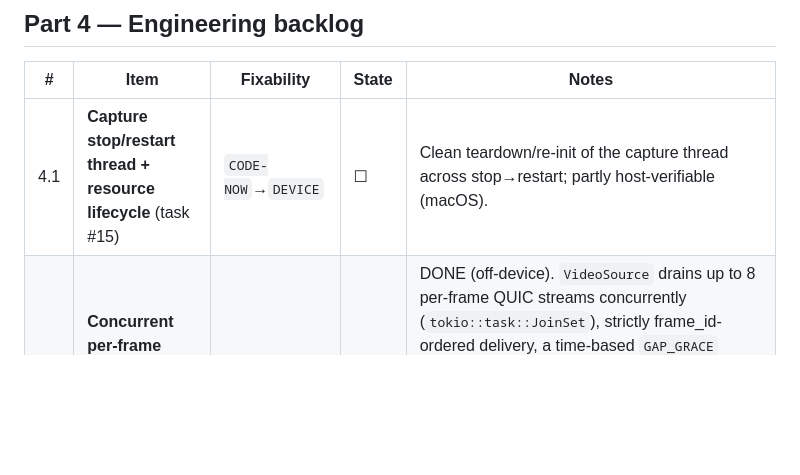
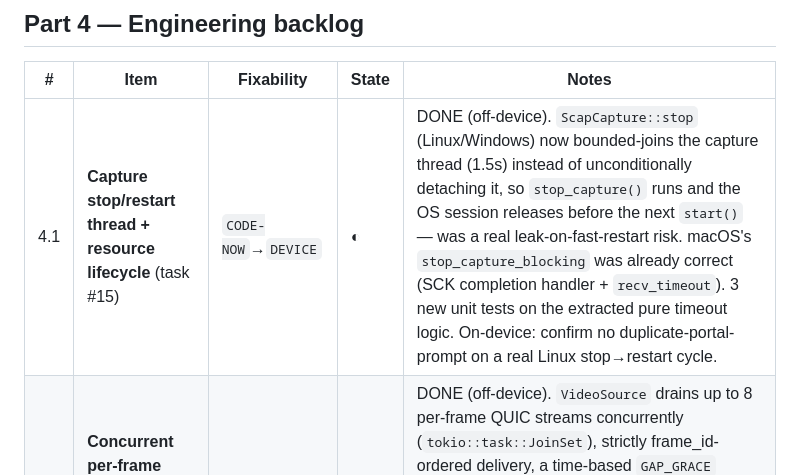
Before and after one commit to CasualOffice/RASystem, a Markdown page: docs/23_OPEN_WORK_TRACKER.md, the part around the change. GitHub-like rendering; blank space fills up the shorter version.

Commit message:
docs: mark task #15 (capture stop/restart lifecycle) done in tracker

```diff
--- a/docs/23_OPEN_WORK_TRACKER.md
+++ b/docs/23_OPEN_WORK_TRACKER.md
@@ -35,7 +35,7 @@
 
 | # | Item | Fixability | State | Notes |
 |---|------|-----------|-------|-------|
-| 4.1 | **Capture stop/restart thread + resource lifecycle** (task #15) | `CODE-NOW`→`DEVICE` | ☐ | Clean teardown/re-init of the capture thread across stop→restart; partly host-verifiable (macOS). |
+| 4.1 | **Capture stop/restart thread + resource lifecycle** (task #15) | `CODE-NOW`→`DEVICE` | ◐ | DONE (off-device). `ScapCapture::stop` (Linux/Windows) now bounded-joins the capture thread (1.5s) instead of unconditionally detaching it, so `stop_capture()` runs and the OS session releases before the next `start()` — was a real leak-on-fast-restart risk. macOS's `stop_capture_blocking` was already correct (SCK completion handler + `recv_timeout`). 3 new unit tests on the extracted pure timeout logic. On-device: confirm no duplicate-portal-prompt on a real Linux stop→restart cycle. |
 | 4.2 | **Concurrent per-frame stream drain** (task #24, receiver-side HOL) | `BIG-NET` | ◐ | DONE (off-device). `VideoSource` drains up to 8 per-frame QUIC streams concurrently (`tokio::task::JoinSet`), strictly frame_id-ordered delivery, a time-based `GAP_GRACE` (120ms) distinguishes a slow concurrent read from a real loss (a count-based watch deadlocks under real loss — caught + fixed pre-landing). 28 tests, repeated for flakiness. On-device: `GAP_GRACE` needs tuning against real WAN/lossy-network RTT/reordering. |
 | 4.3 | **Windows on-device run** (task #18) | `HW` | ☐ | Blocked: team has no Windows hardware. CI-compile-gated only. |
 | 4.4 | **Adaptive codec / SVC (VP8/VP9)** for low-bandwidth (task #21) | `FUTURE` | ☐ | Deliberately deferred; H.264/WebCodecs is the current coherent path. |
```
